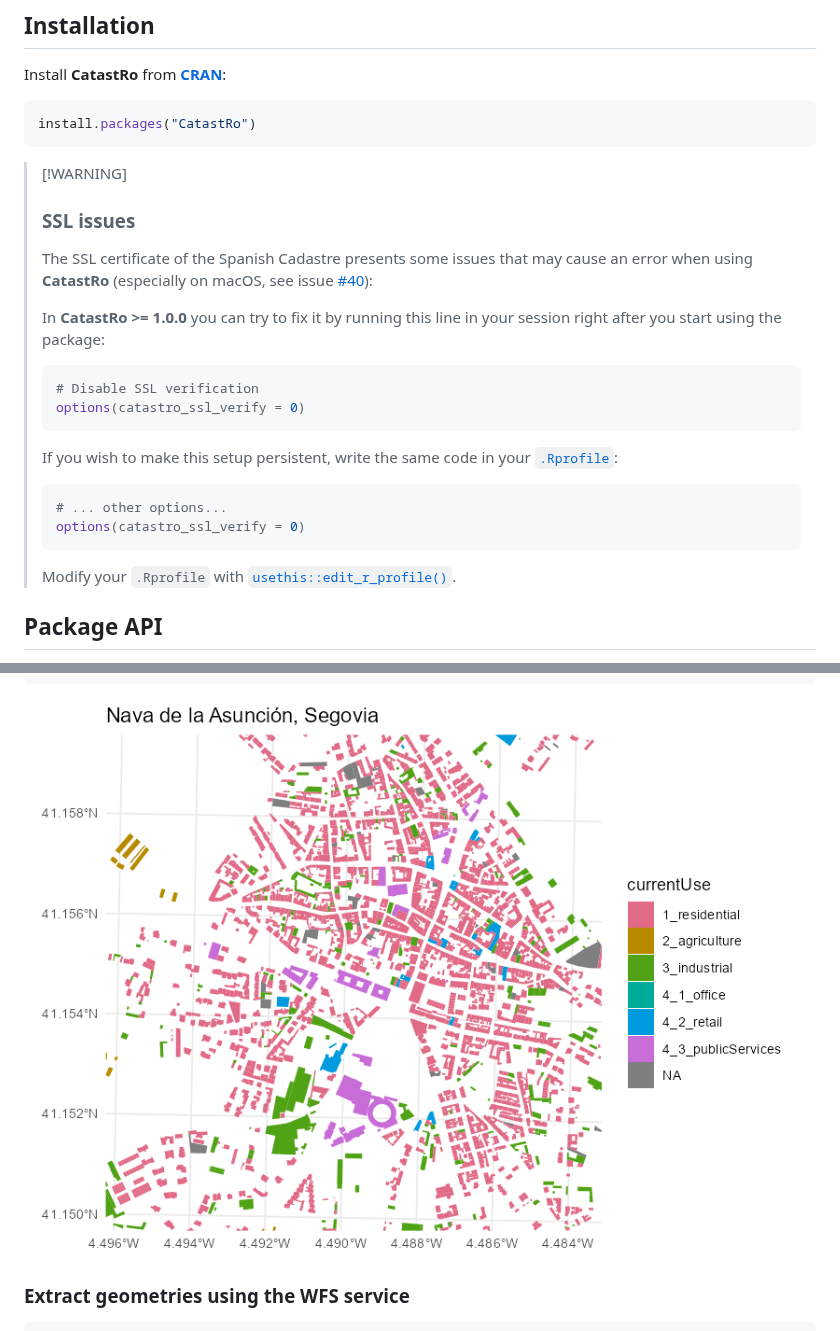
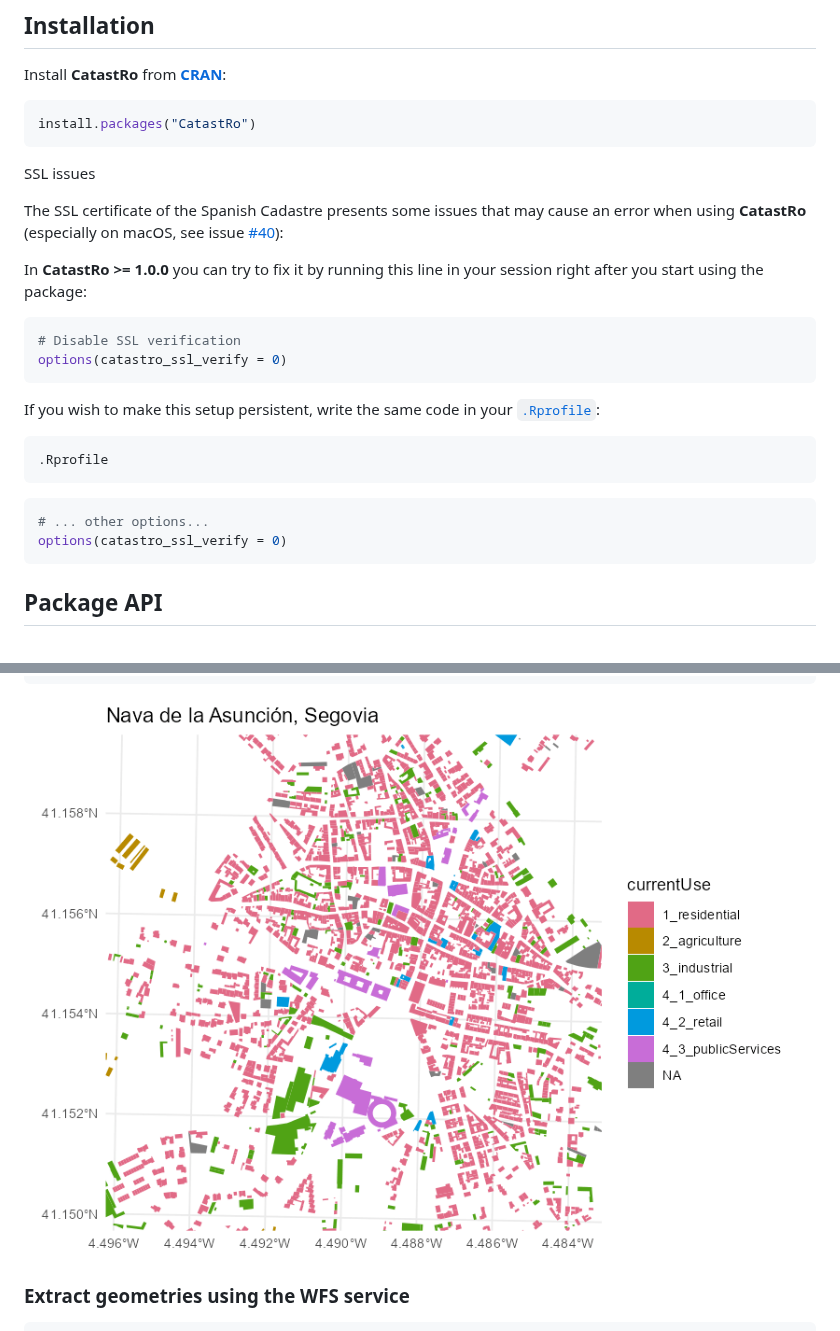
Before and after one commit to rOpenSpain/CatastRo, a Markdown page: index.md, 2 parts joined by grey strips. Drawn GitHub-style; pictures changed too: reference/figures/README-atom-1.png.

Commit message:
Built site for CatastRo@1.0.0: 32ba3c0

````diff
--- a/index.md
+++ b/index.md
@@ -14,32 +14,29 @@ Install **CatastRo** from
 install.packages("CatastRo")
 ```
 
-> \[!WARNING\]
->
-> ### SSL issues
->
-> The SSL certificate of the Spanish Cadastre presents some issues that
-> may cause an error when using **CatastRo** (especially on macOS, see
-> issue [\#40](https://github.com/rOpenSpain/CatastRo/issues/40)):
->
-> In **CatastRo \>= 1.0.0** you can try to fix it by running this line
-> in your session right after you start using the package:
->
-> ``` r
-> # Disable SSL verification
-> options(catastro_ssl_verify = 0)
-> ```
->
-> If you wish to make this setup persistent, write the same code in your
-> [`.Rprofile`](https://docs.posit.co/ide/user/ide/guide/environments/r/managing-r.html):
->
-> ``` r
-> # ... other options...
-> options(catastro_ssl_verify = 0)
-> ```
->
-> Modify your `.Rprofile` with
-> [`usethis::edit_r_profile()`](https://usethis.r-lib.org/reference/edit.html).
+SSL issues
+
+The SSL certificate of the Spanish Cadastre presents some issues that
+may cause an error when using **CatastRo** (especially on macOS, see
+issue [\#40](https://github.com/rOpenSpain/CatastRo/issues/40)):
+
+In **CatastRo \>= 1.0.0** you can try to fix it by running this line in
+your session right after you start using the package:
+
+``` r
+# Disable SSL verification
+options(catastro_ssl_verify = 0)
+```
+
+If you wish to make this setup persistent, write the same code in your
+[`.Rprofile`](https://docs.posit.co/ide/user/ide/guide/environments/r/managing-r.html):
+
+    .Rprofile
+
+``` r
+# ... other options...
+options(catastro_ssl_verify = 0)
+```
 
 ## Package API
 
````
Also changed, not shown: reference/catr_clear_cache.md (+4 -4 lines), reference/catr_set_cache_dir.md (+8 -8 lines), articles/dviz-1.png, articles/minimal-1.png, 6 other files.
